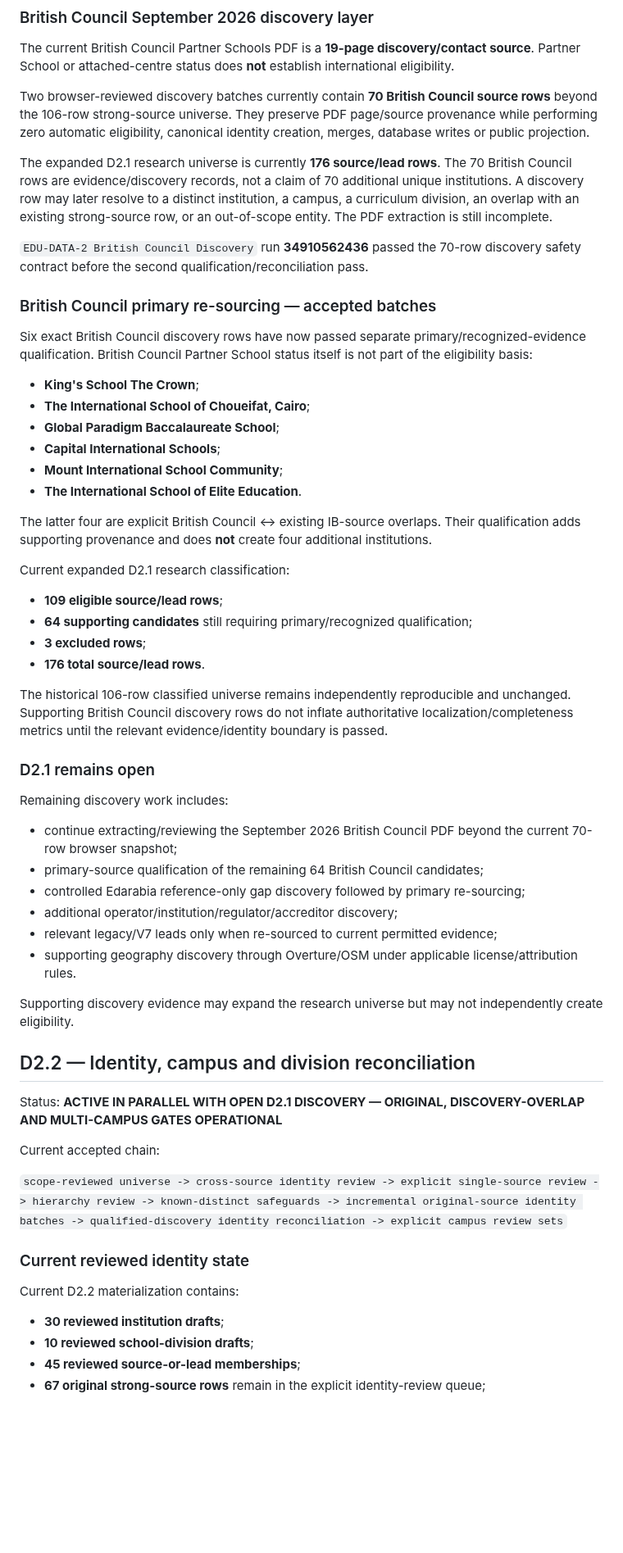
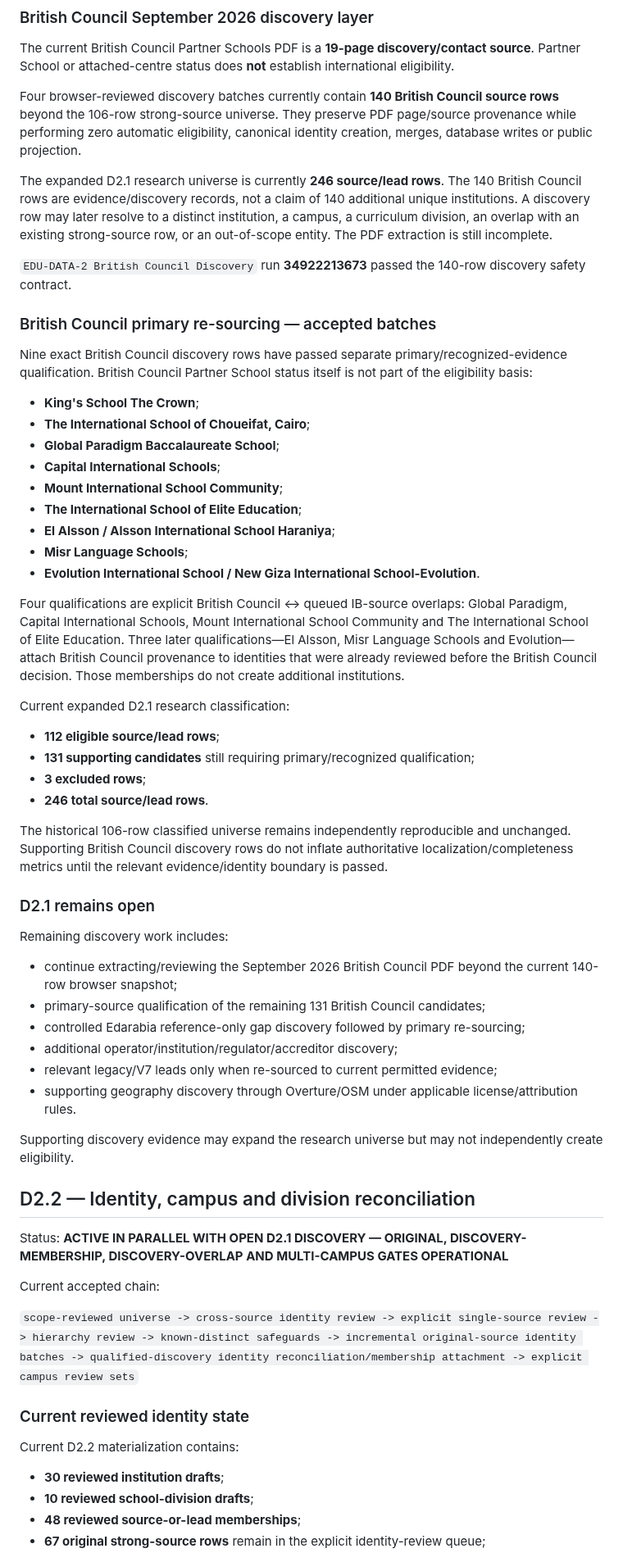
Before and after one commit to admonkstudio/edu-hub, a Markdown page: docs/PROJECT-STATUS.md, the part around one of its changes. Shown at 82% size. Rendered like a GitHub page; blank space fills up the shorter version.

Commit message:
docs: sync 246-row international registry checkpoint

```diff
--- a/docs/PROJECT-STATUS.md
+++ b/docs/PROJECT-STATUS.md
@@ -75,31 +75,34 @@ These are **source records, not unique institutions**.
 
 The current British Council Partner Schools PDF is a **19-page discovery/contact source**. Partner School or attached-centre status does **not** establish international eligibility.
 
-Two browser-reviewed discovery batches currently contain **70 British Council source rows** beyond the 106-row strong-source universe. They preserve PDF page/source provenance while performing zero automatic eligibility, canonical identity creation, merges, database writes or public projection.
+Four browser-reviewed discovery batches currently contain **140 British Council source rows** beyond the 106-row strong-source universe. They preserve PDF page/source provenance while performing zero automatic eligibility, canonical identity creation, merges, database writes or public projection.
 
-The expanded D2.1 research universe is currently **176 source/lead rows**. The 70 British Council rows are evidence/discovery records, not a claim of 70 additional unique institutions. A discovery row may later resolve to a distinct institution, a campus, a curriculum division, an overlap with an existing strong-source row, or an out-of-scope entity. The PDF extraction is still incomplete.
+The expanded D2.1 research universe is currently **246 source/lead rows**. The 140 British Council rows are evidence/discovery records, not a claim of 140 additional unique institutions. A discovery row may later resolve to a distinct institution, a campus, a curriculum division, an overlap with an existing strong-source row, or an out-of-scope entity. The PDF extraction is still incomplete.
 
-`EDU-DATA-2 British Council Discovery` run **34910562436** passed the 70-row discovery safety contract before the second qualification/reconciliation pass.
+`EDU-DATA-2 British Council Discovery` run **34922213673** passed the 140-row discovery safety contract.
 
 ### British Council primary re-sourcing — accepted batches
 
-Six exact British Council discovery rows have now passed separate primary/recognized-evidence qualification. British Council Partner School status itself is not part of the eligibility basis:
+Nine exact British Council discovery rows have passed separate primary/recognized-evidence qualification. British Council Partner School status itself is not part of the eligibility basis:
 
 - **King's School The Crown**;
 - **The International School of Choueifat, Cairo**;
 - **Global Paradigm Baccalaureate School**;
 - **Capital International Schools**;
 - **Mount International School Community**;
-- **The International School of Elite Education**.
+- **The International School of Elite Education**;
+- **El Alsson / Alsson International School Haraniya**;
+- **Misr Language Schools**;
+- **Evolution International School / New Giza International School-Evolution**.
 
-The latter four are explicit British Council ↔ existing IB-source overlaps. Their qualification adds supporting provenance and does **not** create four additional institutions.
+Four qualifications are explicit British Council ↔ queued IB-source overlaps: Global Paradigm, Capital International Schools, Mount International School Community and The International School of Elite Education. Three later qualifications—El Alsson, Misr Language Schools and Evolution—attach British Council provenance to identities that were already reviewed before the British Council decision. Those memberships do not create additional institutions.
 
 Current expanded D2.1 research classification:
 
-- **109 eligible source/lead rows**;
-- **64 supporting candidates** still requiring primary/recognized qualification;
+- **112 eligible source/lead rows**;
+- **131 supporting candidates** still requiring primary/recognized qualification;
 - **3 excluded rows**;
-- **176 total source/lead rows**.
+- **246 total source/lead rows**.
 
 The historical 106-row classified universe remains independently reproducible and unchanged. Supporting British Council discovery rows do not inflate authoritative localization/completeness metrics until the relevant evidence/identity boundary is passed.
 
@@ -107,8 +110,8 @@ The historical 106-row classified universe remains independently reproducible an
 
 Remaining discovery work includes:
 
-- continue extracting/reviewing the September 2026 British Council PDF beyond the current 70-row browser snapshot;
-- primary-source qualification of the remaining 64 British Council candidates;
+- continue extracting/reviewing the September 2026 British Council PDF beyond the current 140-row browser snapshot;
+- primary-source qualification of the remaining 131 British Council candidates;
 - controlled Edarabia reference-only gap discovery followed by primary re-sourcing;
 - additional operator/institution/regulator/accreditor discovery;
 - relevant legacy/V7 leads only when re-sourced to current permitted evidence;
@@ -118,11 +121,11 @@ Supporting discovery evidence may expand the research universe but may not indep
 
 ## D2.2 — Identity, campus and division reconciliation
 
-Status: **ACTIVE IN PARALLEL WITH OPEN D2.1 DISCOVERY — ORIGINAL, DISCOVERY-OVERLAP AND MULTI-CAMPUS GATES OPERATIONAL**
+Status: **ACTIVE IN PARALLEL WITH OPEN D2.1 DISCOVERY — ORIGINAL, DISCOVERY-MEMBERSHIP, DISCOVERY-OVERLAP AND MULTI-CAMPUS GATES OPERATIONAL**
 
 Current accepted chain:
 
-`scope-reviewed universe -> cross-source identity review -> explicit single-source review -> hierarchy review -> known-distinct safeguards -> incremental original-source identity batches -> qualified-discovery identity reconciliation -> explicit campus review sets`
+`scope-reviewed universe -> cross-source identity review -> explicit single-source review -> hierarchy review -> known-distinct safeguards -> incremental original-source identity batches -> qualified-discovery identity reconciliation/membership attachment -> explicit campus review sets`
 
 ### Current reviewed identity state
 
@@ -130,5 +133,5 @@ Current D2.2 materialization contains:
 
 - **30 reviewed institution drafts**;
 - **10 reviewed school-division drafts**;
-- **45 reviewed source-or-lead memberships**;
+- **48 reviewed source-or-lead memberships**;
 - **67 original strong-source rows** remain in the explicit identity-review queue;
```
Also changed, not shown: other parts of docs/PROJECT-STATUS.md (+19 -10 lines).
